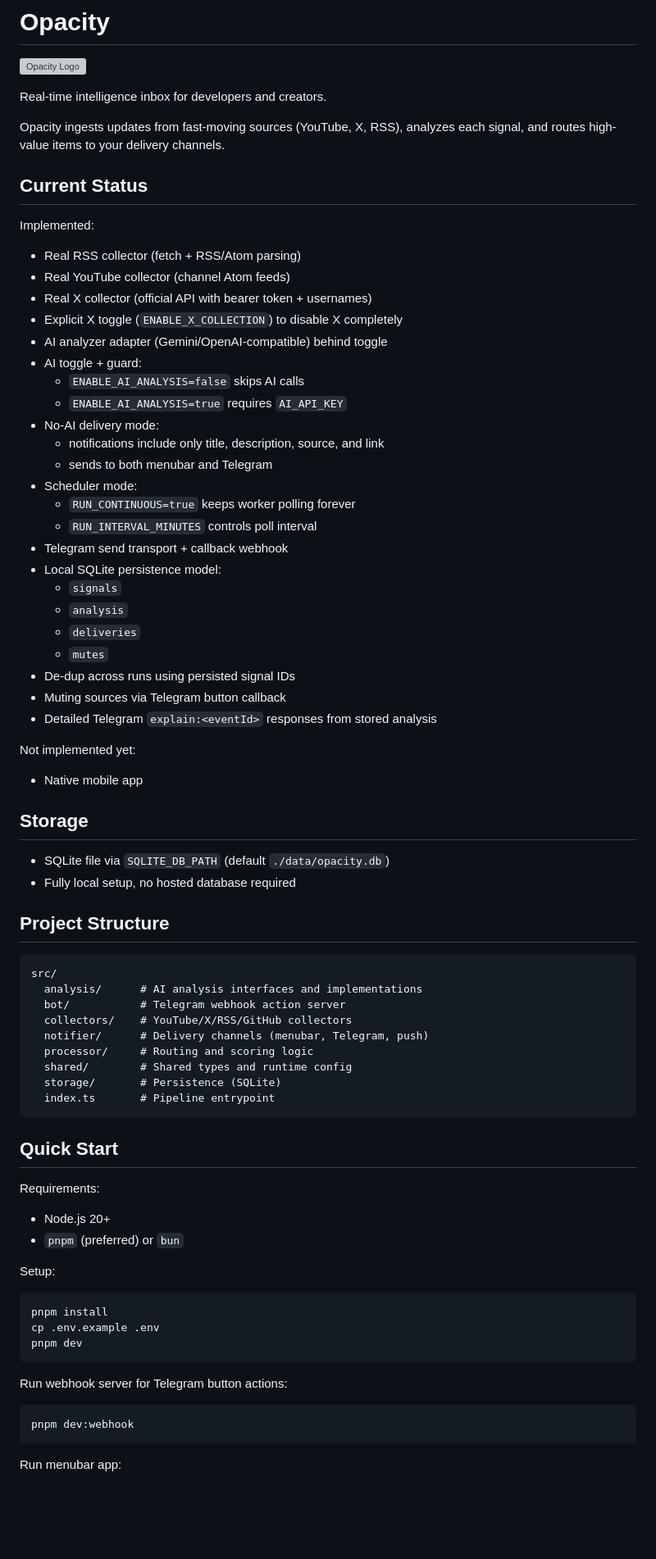
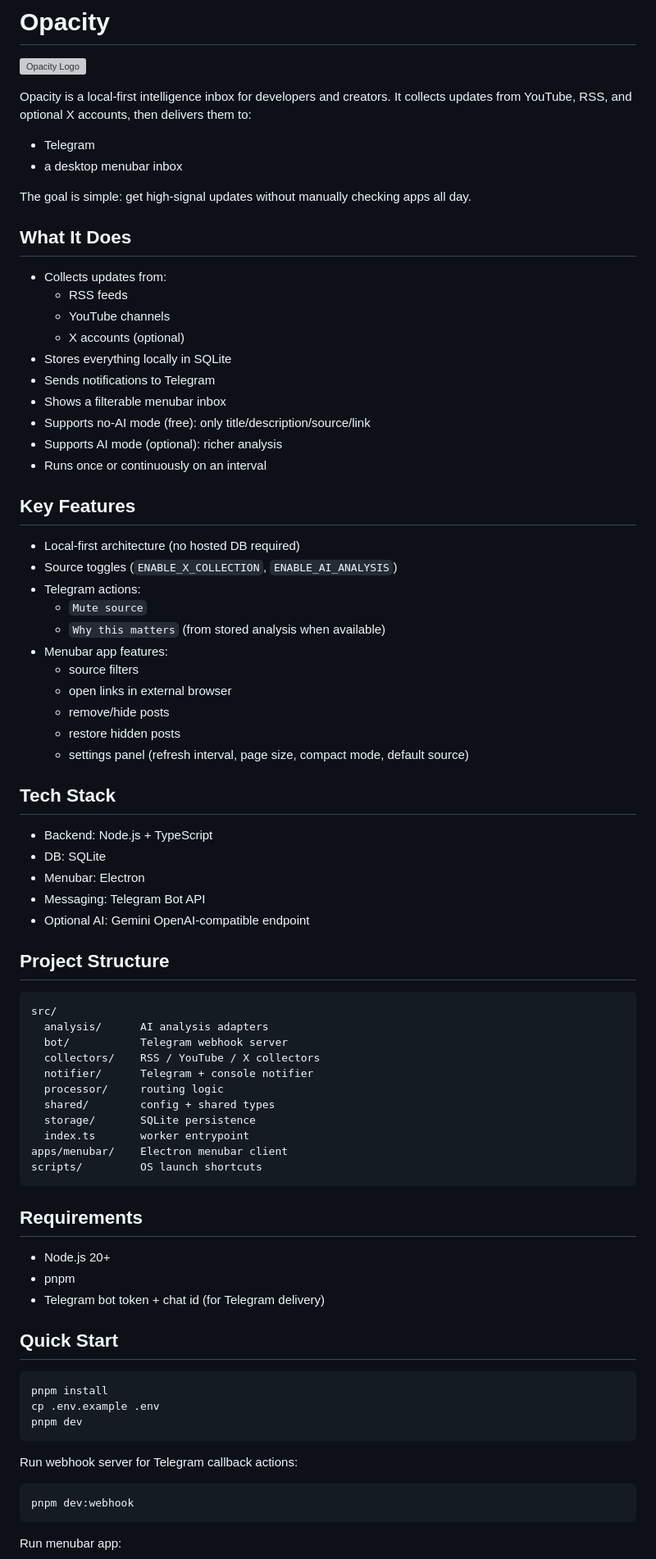
Before and after one commit to vyeos/opacity, a Markdown page: README.md, the part around one of its changes. Shown at 82% size. Rendered like a GitHub page; blank space fills up the shorter version; grey boxes are pictures that could not be loaded.

Commit message:
docs: rewrite readme for public usage and onboarding

````diff
--- a/README.md
+++ b/README.md
@@ -2,66 +2,71 @@
 
 ![Opacity Logo](assets/logo-read.png)
 
-Real-time intelligence inbox for developers and creators.
+Opacity is a local-first intelligence inbox for developers and creators.
+It collects updates from YouTube, RSS, and optional X accounts, then delivers them to:
+- Telegram
+- a desktop menubar inbox
 
-Opacity ingests updates from fast-moving sources (YouTube, X, RSS), analyzes each signal, and routes high-value items to your delivery channels.
+The goal is simple: get high-signal updates without manually checking apps all day.
 
-## Current Status
+## What It Does
 
-Implemented:
-- Real RSS collector (fetch + RSS/Atom parsing)
-- Real YouTube collector (channel Atom feeds)
-- Real X collector (official API with bearer token + usernames)
-- Explicit X toggle (`ENABLE_X_COLLECTION`) to disable X completely
-- AI analyzer adapter (Gemini/OpenAI-compatible) behind toggle
-- AI toggle + guard:
-  - `ENABLE_AI_ANALYSIS=false` skips AI calls
-  - `ENABLE_AI_ANALYSIS=true` requires `AI_API_KEY`
-- No-AI delivery mode:
-  - notifications include only title, description, source, and link
-  - sends to both menubar and Telegram
-- Scheduler mode:
-  - `RUN_CONTINUOUS=true` keeps worker polling forever
-  - `RUN_INTERVAL_MINUTES` controls poll interval
-- Telegram send transport + callback webhook
-- Local SQLite persistence model:
-  - `signals`
-  - `analysis`
-  - `deliveries`
-  - `mutes`
-- De-dup across runs using persisted signal IDs
-- Muting sources via Telegram button callback
-- Detailed Telegram `explain:<eventId>` responses from stored analysis
+- Collects updates from:
+  - RSS feeds
+  - YouTube channels
+  - X accounts (optional)
+- Stores everything locally in SQLite
+- Sends notifications to Telegram
+- Shows a filterable menubar inbox
+- Supports no-AI mode (free): only title/description/source/link
+- Supports AI mode (optional): richer analysis
+- Runs once or continuously on an interval
 
-Not implemented yet:
-- Native mobile app
+## Key Features
 
-## Storage
+- Local-first architecture (no hosted DB required)
+- Source toggles (`ENABLE_X_COLLECTION`, `ENABLE_AI_ANALYSIS`)
+- Telegram actions:
+  - `Mute source`
+  - `Why this matters` (from stored analysis when available)
+- Menubar app features:
+  - source filters
+  - open links in external browser
+  - remove/hide posts
+  - restore hidden posts
+  - settings panel (refresh interval, page size, compact mode, default source)
 
-- SQLite file via `SQLITE_DB_PATH` (default `./data/opacity.db`)
-- Fully local setup, no hosted database required
+## Tech Stack
+
+- Backend: Node.js + TypeScript
+- DB: SQLite
+- Menubar: Electron
+- Messaging: Telegram Bot API
+- Optional AI: Gemini OpenAI-compatible endpoint
 
 ## Project Structure
 
 ```txt
 src/
-  analysis/      # AI analysis interfaces and implementations
-  bot/           # Telegram webhook action server
-  collectors/    # YouTube/X/RSS/GitHub collectors
-  notifier/      # Delivery channels (menubar, Telegram, push)
-  processor/     # Routing and scoring logic
-  shared/        # Shared types and runtime config
-  storage/       # Persistence (SQLite)
-  index.ts       # Pipeline entrypoint
+  analysis/      AI analysis adapters
+  bot/           Telegram webhook server
+  collectors/    RSS / YouTube / X collectors
+  notifier/      Telegram + console notifier
+  processor/     routing logic
+  shared/        config + shared types
+  storage/       SQLite persistence
+  index.ts       worker entrypoint
+apps/menubar/    Electron menubar client
+scripts/         OS launch shortcuts
 ```
 
+## Requirements
+
+- Node.js 20+
+- pnpm
+- Telegram bot token + chat id (for Telegram delivery)
+
 ## Quick Start
-
-Requirements:
-- Node.js 20+
-- `pnpm` (preferred) or `bun`
-
-Setup:
 
 ```bash
 pnpm install
@@ -69,7 +74,7 @@ cp .env.example .env
 pnpm dev
 ```
 
-Run webhook server for Telegram button actions:
+Run webhook server for Telegram callback actions:
 
 ```bash
 pnpm dev:webhook
````
Also changed, not shown: other parts of README.md (+82 -57 lines).
